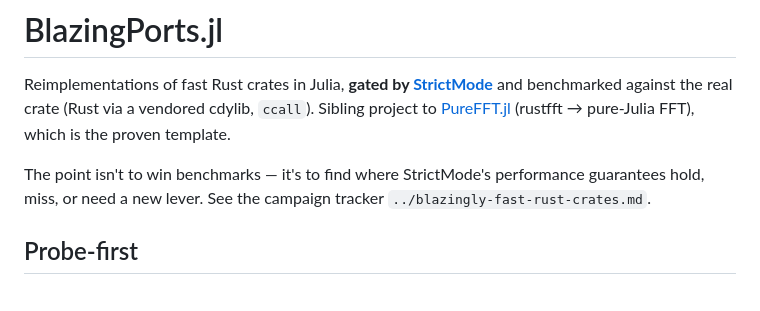
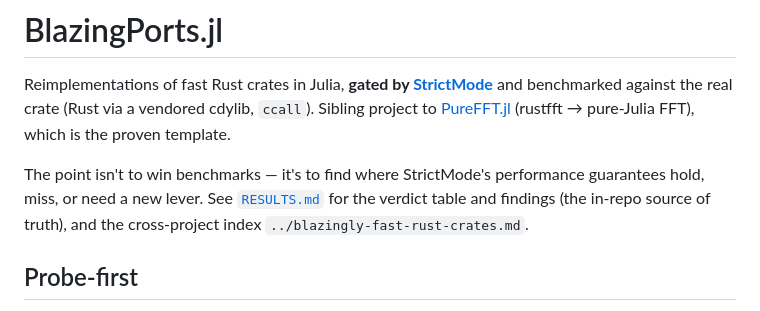
Before and after one commit to el-oso/BlazingPorts.jl, a Markdown page: README.md, the part around the change. GitHub-like rendering.

```diff
--- a/README.md
+++ b/README.md
@@ -5,7 +5,8 @@ benchmarked against the real crate (Rust via a vendored cdylib, `ccall`). Siblin
 [PureFFT.jl](../PureFFT.jl) (rustfft → pure-Julia FFT), which is the proven template.
 
 The point isn't to win benchmarks — it's to find where StrictMode's performance guarantees hold,
-miss, or need a new lever. See the campaign tracker `../blazingly-fast-rust-crates.md`.
+miss, or need a new lever. See [`RESULTS.md`](RESULTS.md) for the verdict table and findings (the
+in-repo source of truth), and the cross-project index `../blazingly-fast-rust-crates.md`.
 
 ## Probe-first
 
```
Also changed, not shown: RESULTS.md (added, +66 -0 lines).
